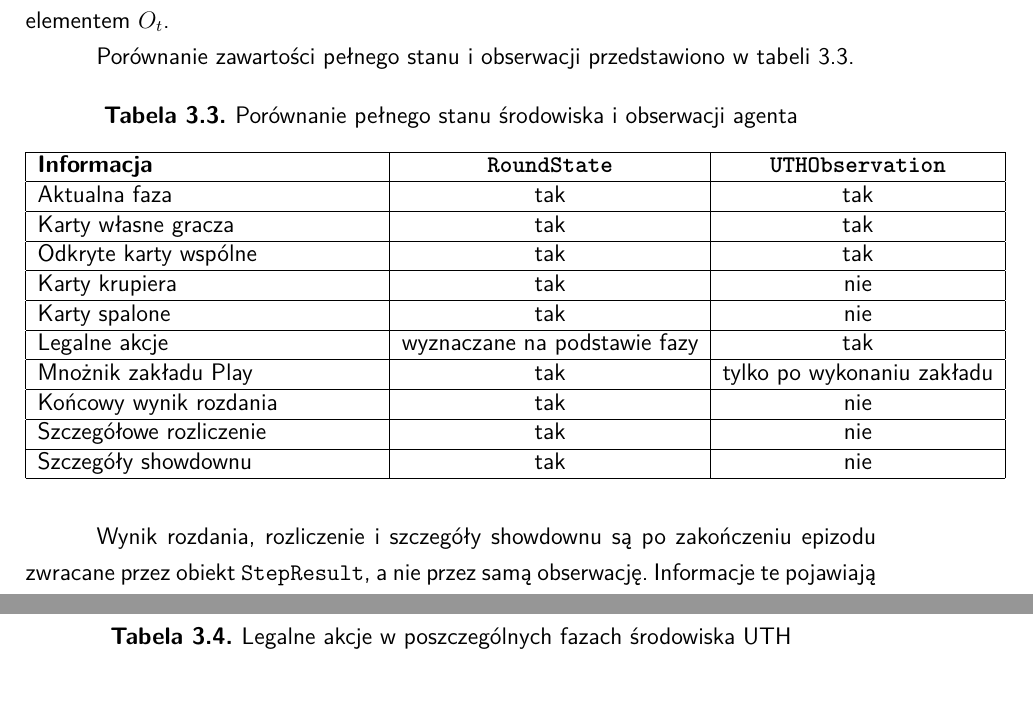
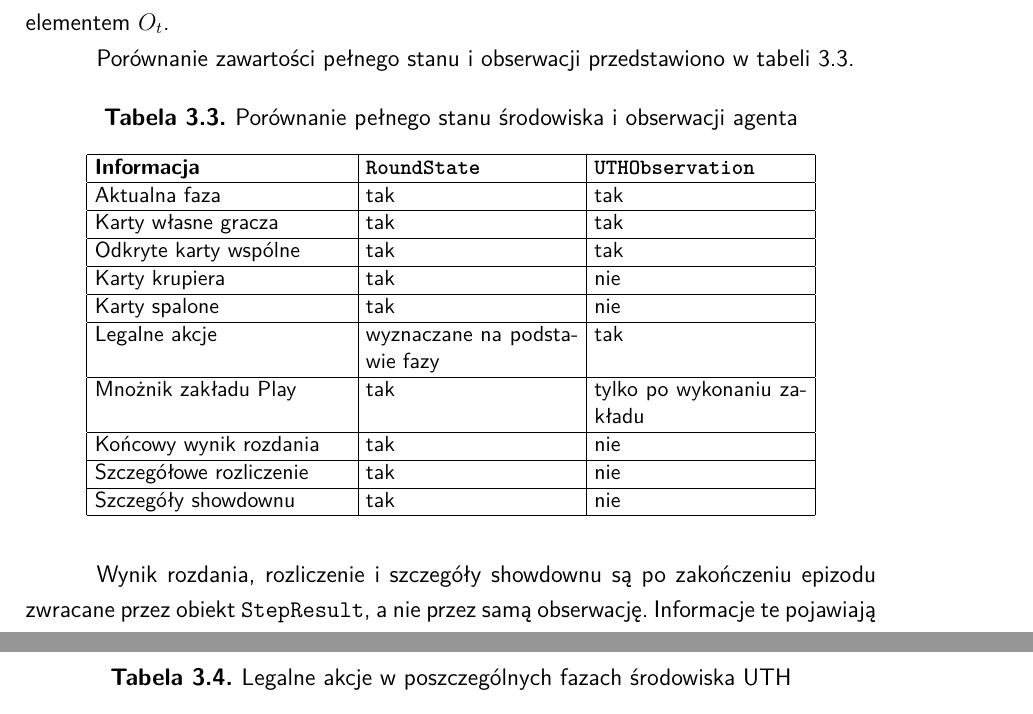
Before and after one commit to Meikelele/expert-poker-player, a LaTeX thesis (thesis/main.tex, which reads thesis/chapters/03_srodowisko_uth/stan_i_przebieg.tex): two parts of pages 26 and 28 of 41, joined at a grey line, cut so that both start at the same text. Compiled offline with pdfLaTeX.

Commit message:
fix: keep state/observation comparison table within margins
Table 3.3 overflowed because the two value columns used non-wrapping 'c' cells with long entries. Switch them to fixed-width paragraph columns, apply \small and tighter \tabcolsep so the content wraps within the text width.

```diff
--- a/thesis/chapters/03_srodowisko_uth/stan_i_przebieg.tex
+++ b/thesis/chapters/03_srodowisko_uth/stan_i_przebieg.tex
@@ -200,9 +200,11 @@ tabeli~\ref{tab:stan-obserwacja}.
 
 \begin{table}[htbp]
     \centering
+    \small
+    \setlength{\tabcolsep}{4pt}
     \caption{Porównanie pełnego stanu środowiska i obserwacji agenta}
     \label{tab:stan-obserwacja}
-    \begin{tabular}{|p{0.40\textwidth}|c|c|}
+    \begin{tabular}{|p{0.30\textwidth}|p{0.25\textwidth}|p{0.25\textwidth}|}
         \hline
         \textbf{Informacja}
         &
```
